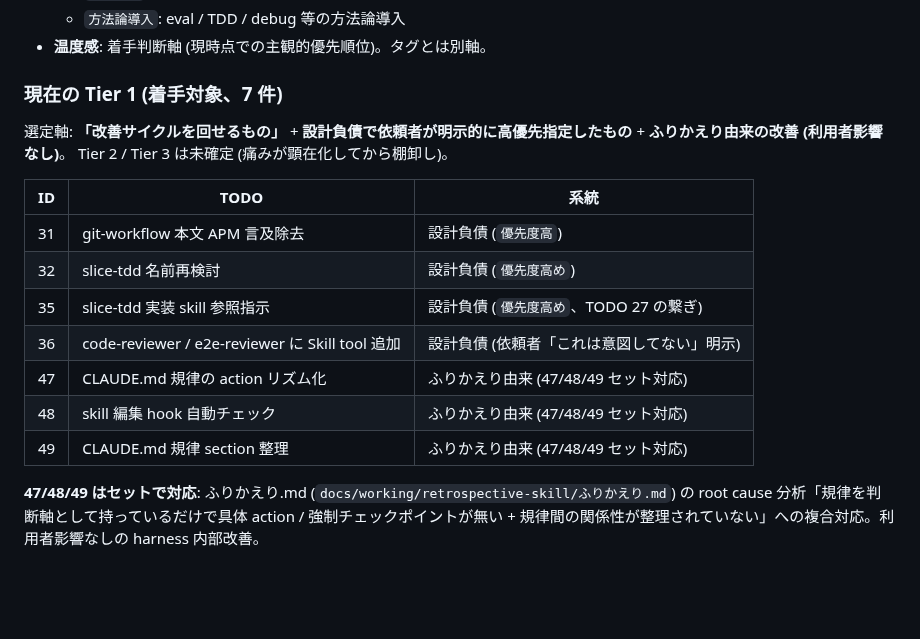
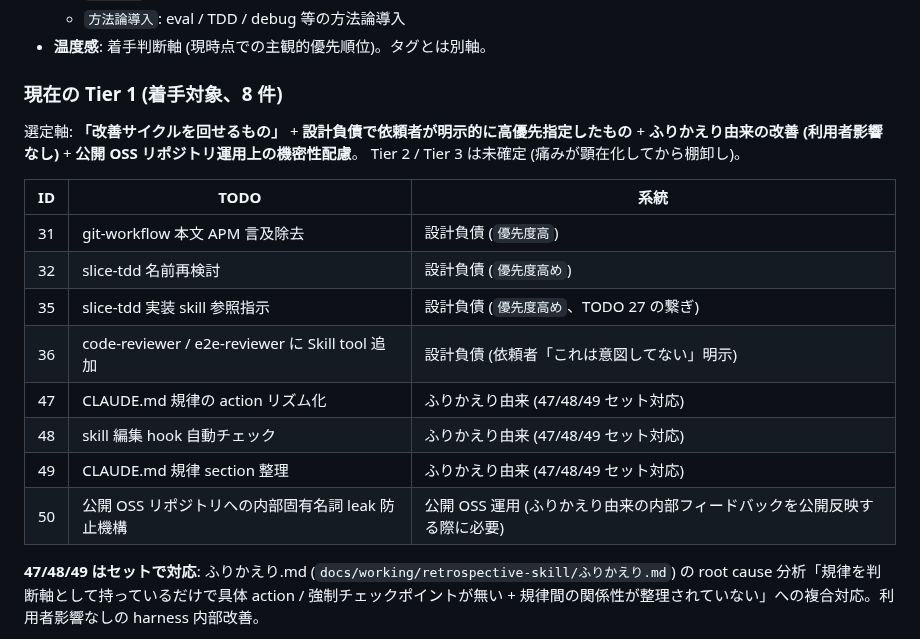
Before and after one commit to sei-newbear/xp-harness, a Markdown page: ROADMAP.md, the part around one of its changes. GitHub-like rendering; blank space fills up the shorter version.

```diff
--- a/ROADMAP.md
+++ b/ROADMAP.md
@@ -77,9 +78,9 @@ xp-harness を進化させるための保留 TODO リスト。各項目は harne
   - `方法論導入`: eval / TDD / debug 等の方法論導入
 - **温度感**: 着手判断軸 (現時点での主観的優先順位)。タグとは別軸。
 
-### 現在の Tier 1 (着手対象、7 件)
+### 現在の Tier 1 (着手対象、8 件)
 
-選定軸: **「改善サイクルを回せるもの」** + **設計負債で依頼者が明示的に高優先指定したもの** + **ふりかえり由来の改善 (利用者影響なし)**。
+選定軸: **「改善サイクルを回せるもの」** + **設計負債で依頼者が明示的に高優先指定したもの** + **ふりかえり由来の改善 (利用者影響なし)** + **公開 OSS リポジトリ運用上の機密性配慮**。
 Tier 2 / Tier 3 は未確定 (痛みが顕在化してから棚卸し)。
 
 | ID | TODO | 系統 |
@@ -91,6 +92,7 @@ Tier 2 / Tier 3 は未確定 (痛みが顕在化してから棚卸し)。
 | 47 | CLAUDE.md 規律の action リズム化 | ふりかえり由来 (47/48/49 セット対応) |
 | 48 | skill 編集 hook 自動チェック | ふりかえり由来 (47/48/49 セット対応) |
 | 49 | CLAUDE.md 規律 section 整理 | ふりかえり由来 (47/48/49 セット対応) |
+| 50 | 公開 OSS リポジトリへの内部固有名詞 leak 防止機構 | 公開 OSS 運用 (ふりかえり由来の内部フィードバックを公開反映する際に必要) |
 
 **47/48/49 はセットで対応**: ふりかえり.md (`docs/working/retrospective-skill/ふりかえり.md`) の root cause 分析「規律を判断軸として持っているだけで具体 action / 強制チェックポイントが無い + 規律間の関係性が整理されていない」への複合対応。利用者影響なしの harness 内部改善。
 
```
Also changed, not shown: other parts of ROADMAP.md (+33 -0 lines).
